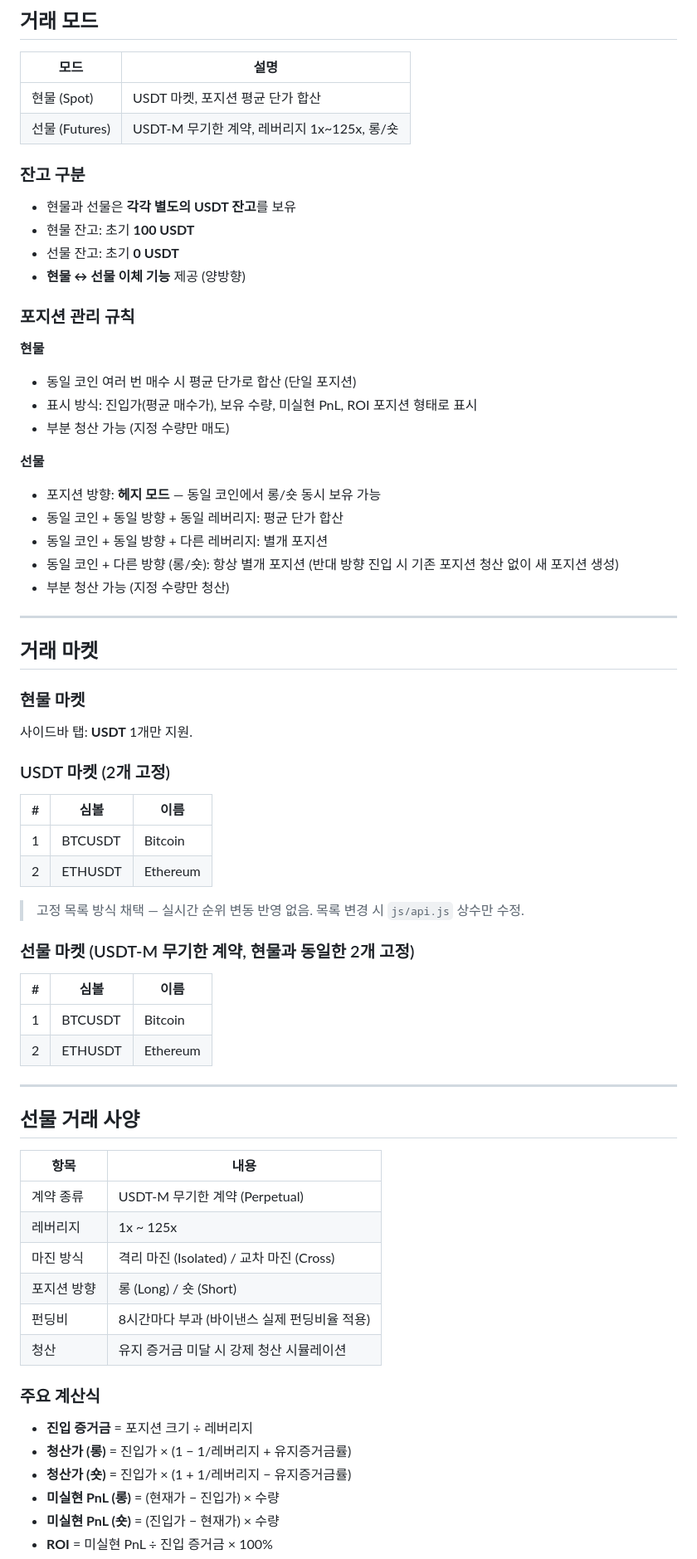
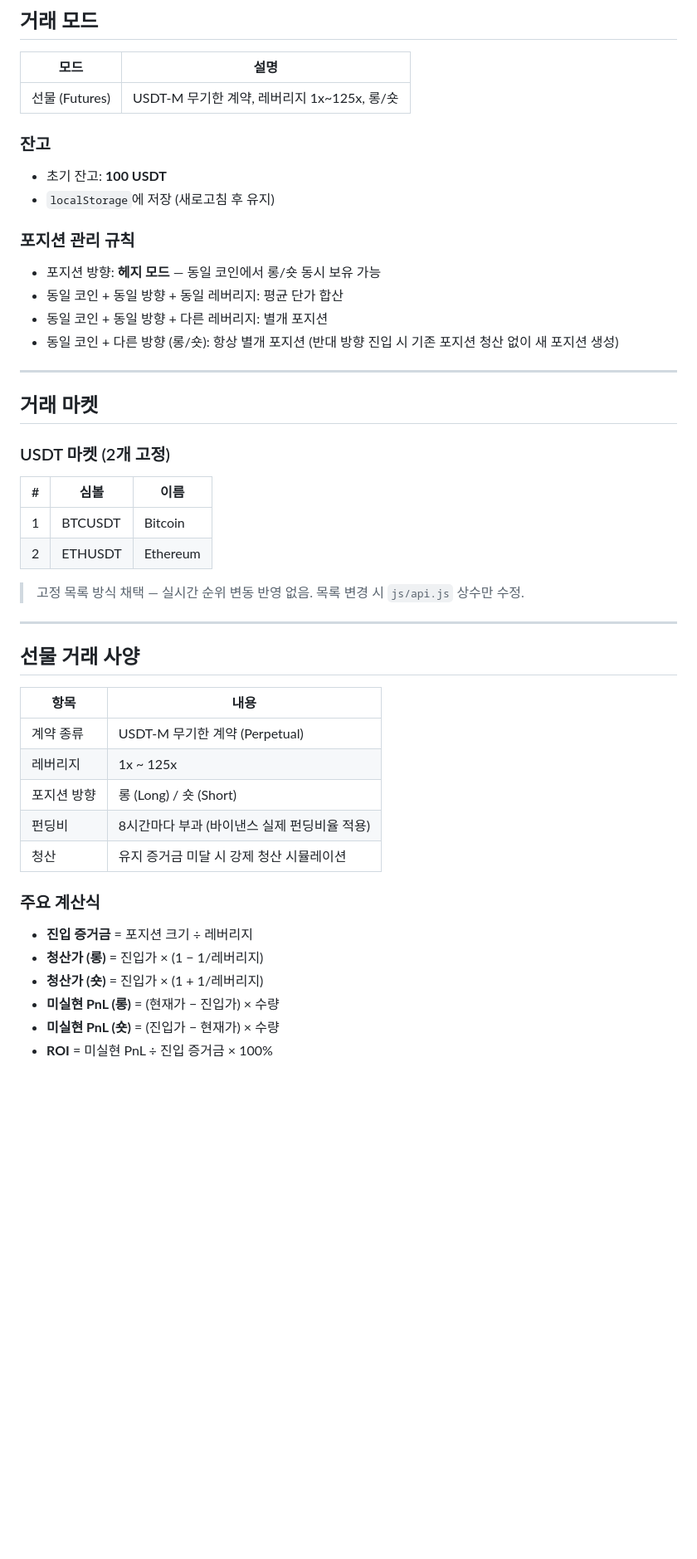
Before and after one commit to LE-0409/CryptoTrading, a Markdown page: docs/development-plan.md, the part around one of its changes. Shown at 83% size. GitHub-like rendering; blank space fills up the shorter version.

```diff
--- a/docs/development-plan.md
+++ b/docs/development-plan.md
@@ -21,35 +21,22 @@
 
 | 모드 | 설명 |
 |------|------|
-| 현물 (Spot) | USDT 마켓, 포지션 평균 단가 합산 |
 | 선물 (Futures) | USDT-M 무기한 계약, 레버리지 1x~125x, 롱/숏 |
 
-### 잔고 구분
-- 현물과 선물은 **각각 별도의 USDT 잔고**를 보유
-- 현물 잔고: 초기 **100 USDT**
-- 선물 잔고: 초기 **0 USDT**
-- **현물 ↔ 선물 이체 기능** 제공 (양방향)
+### 잔고
+- 초기 잔고: **100 USDT**
+- `localStorage`에 저장 (새로고침 후 유지)
 
 ### 포지션 관리 규칙
 
-**현물**
-- 동일 코인 여러 번 매수 시 평균 단가로 합산 (단일 포지션)
-- 표시 방식: 진입가(평균 매수가), 보유 수량, 미실현 PnL, ROI 포지션 형태로 표시
-- 부분 청산 가능 (지정 수량만 매도)
-
-**선물**
 - 포지션 방향: **헤지 모드** — 동일 코인에서 롱/숏 동시 보유 가능
 - 동일 코인 + 동일 방향 + 동일 레버리지: 평균 단가 합산
 - 동일 코인 + 동일 방향 + 다른 레버리지: 별개 포지션
 - 동일 코인 + 다른 방향 (롱/숏): 항상 별개 포지션 (반대 방향 진입 시 기존 포지션 청산 없이 새 포지션 생성)
-- 부분 청산 가능 (지정 수량만 청산)
 
 ---
 
 ## 거래 마켓
-
-### 현물 마켓
-사이드바 탭: **USDT** 1개만 지원.
 
 ### USDT 마켓 (2개 고정)
 
@@ -60,13 +47,6 @@
 
 > 고정 목록 방식 채택 — 실시간 순위 변동 반영 없음. 목록 변경 시 `js/api.js` 상수만 수정.
 
-### 선물 마켓 (USDT-M 무기한 계약, 현물과 동일한 2개 고정)
-
-| # | 심볼 | 이름 |
-|---|------|------|
-| 1 | BTCUSDT | Bitcoin |
-| 2 | ETHUSDT | Ethereum |
-
 ---
 
 ## 선물 거래 사양
@@ -75,15 +55,14 @@
 |------|------|
 | 계약 종류 | USDT-M 무기한 계약 (Perpetual) |
 | 레버리지 | 1x ~ 125x |
-| 마진 방식 | 격리 마진 (Isolated) / 교차 마진 (Cross) |
 | 포지션 방향 | 롱 (Long) / 숏 (Short) |
 | 펀딩비 | 8시간마다 부과 (바이낸스 실제 펀딩비율 적용) |
 | 청산 | 유지 증거금 미달 시 강제 청산 시뮬레이션 |
 
 ### 주요 계산식
 - **진입 증거금** = 포지션 크기 ÷ 레버리지
-- **청산가 (롱)** = 진입가 × (1 − 1/레버리지 + 유지증거금률)
-- **청산가 (숏)** = 진입가 × (1 + 1/레버리지 − 유지증거금률)
+- **청산가 (롱)** = 진입가 × (1 − 1/레버리지)
+- **청산가 (숏)** = 진입가 × (1 + 1/레버리지)
 - **미실현 PnL (롱)** = (현재가 − 진입가) × 수량
 - **미실현 PnL (숏)** = (진입가 − 현재가) × 수량
 - **ROI** = 미실현 PnL ÷ 진입 증거금 × 100%
```
Also changed, not shown: other parts of docs/development-plan.md (+45 -87 lines).
